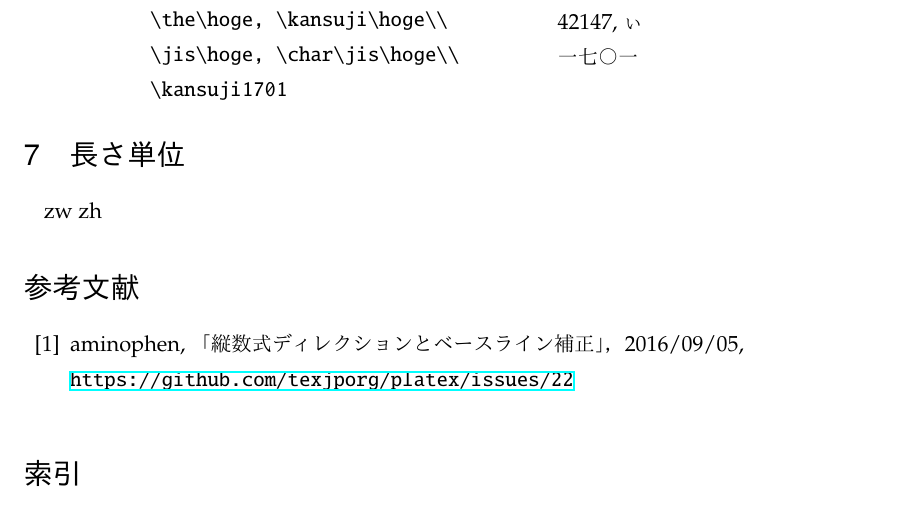
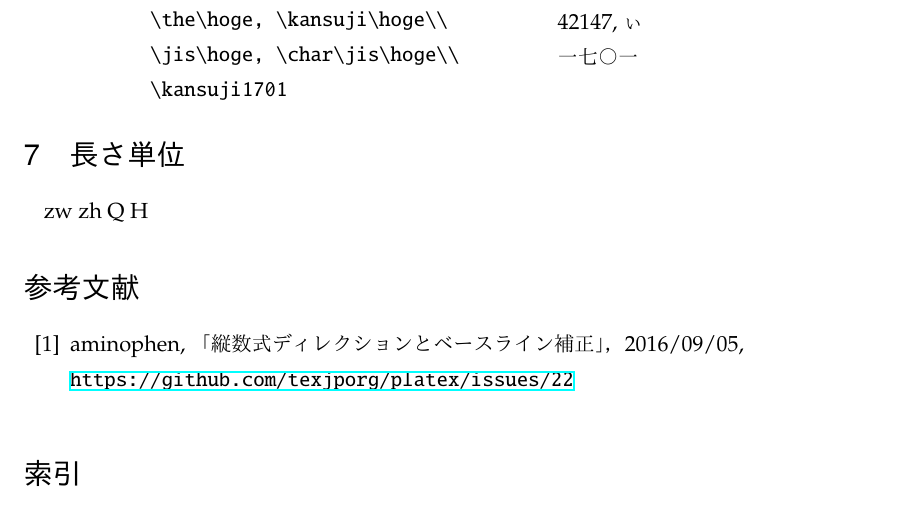
Before and after one commit to texjporg/ptex-manual, a LaTeX document (ptex-manual.tex): part of page 6 of 7, cut so that both start at the same text. Compiled offline with pLaTeX and dvipdfmx.

Commit message:
list up Q and H

```diff
--- a/ptex-manual.tex
+++ b/ptex-manual.tex
@@ -445,6 +445,8 @@ p3.1.2で復活したという経緯がある．}．
 
 zw
 zh
+Q
+H
 
 \begin{thebibliography}{99}
  \bibitem{tatemath} aminophen, 「縦数式ディレクションとベースライン補正」，
```
